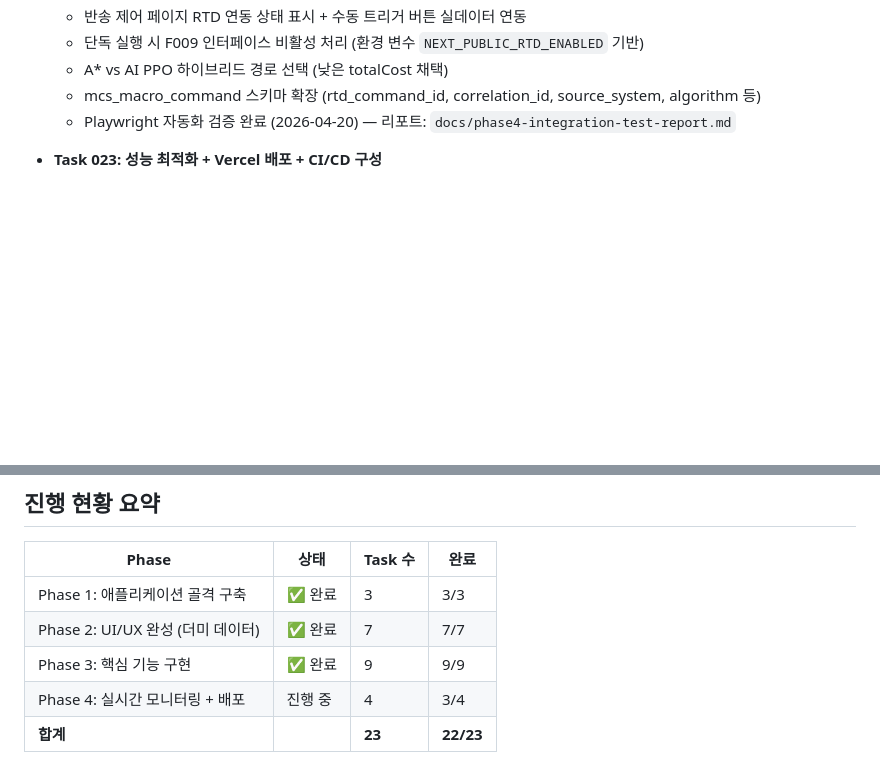
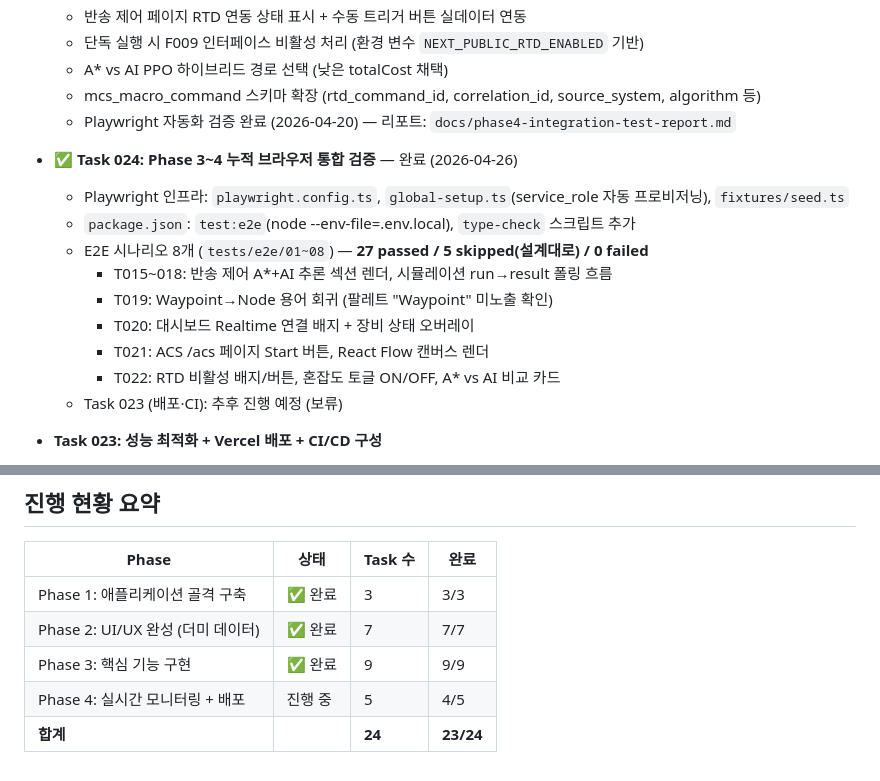
Before and after one commit to superkkam/smartfactory-mcs-rtd, a Markdown page: ROADMAP_MCS.md, 2 parts joined by grey strips. Rendered like a GitHub page; blank space fills up the shorter version.

Commit message:
docs(roadmap): Task 024 완료 표기 및 진행 현황 23/24 갱신
- Task 024 (Phase 3~4 누적 브라우저 통합 검증) ✅ 완료 항목 추가
- Phase 4: 4/5, 합계: 23/24로 업데이트
- Task 023 (배포·CI) 보류 메모 명시

Co-Authored-By: Claude Sonnet 4.6 <noreply@anthropic.com>

```diff
--- a/ROADMAP_MCS.md
+++ b/ROADMAP_MCS.md
@@ -250,6 +250,18 @@ MCS 플랫폼은 스마트팩토리 연구원 및 현장 엔지니어를 위한
   - mcs_macro_command 스키마 확장 (rtd_command_id, correlation_id, source_system, algorithm 등)
   - Playwright 자동화 검증 완료 (2026-04-20) — 리포트: `docs/phase4-integration-test-report.md`
 
+
+- ✅ **Task 024: Phase 3~4 누적 브라우저 통합 검증** — 완료 (2026-04-26)
+  - Playwright 인프라: `playwright.config.ts`, `global-setup.ts`(service_role 자동 프로비저닝), `fixtures/seed.ts`
+  - `package.json`: `test:e2e`(node --env-file=.env.local), `type-check` 스크립트 추가
+  - E2E 시나리오 8개 (`tests/e2e/01~08`) — **27 passed / 5 skipped(설계대로) / 0 failed**
+    - T015~018: 반송 제어 A*+AI 추론 섹션 렌더, 시뮬레이션 run→result 폴링 흐름
+    - T019: Waypoint→Node 용어 회귀 (팔레트 "Waypoint" 미노출 확인)
+    - T020: 대시보드 Realtime 연결 배지 + 장비 상태 오버레이
+    - T021: ACS /acs 페이지 Start 버튼, React Flow 캔버스 렌더
+    - T022: RTD 비활성 배지/버튼, 혼잡도 토글 ON/OFF, A* vs AI 비교 카드
+  - Task 023 (배포·CI): 추후 진행 예정 (보류)
+
 - **Task 023: 성능 최적화 + Vercel 배포 + CI/CD 구성**
   - Next.js 번들 크기 분석 및 최적화 (React Flow 지연 로딩, SVG 심볼 코드 스플리팅)
   - TanStack Query 캐싱 전략 최적화 (레이아웃 데이터 staleTime 설정)
@@ -267,5 +279,5 @@ MCS 플랫폼은 스마트팩토리 연구원 및 현장 엔지니어를 위한
 | Phase 1: 애플리케이션 골격 구축 | ✅ 완료 | 3 | 3/3 |
 | Phase 2: UI/UX 완성 (더미 데이터) | ✅ 완료 | 7 | 7/7 |
 | Phase 3: 핵심 기능 구현 | ✅ 완료 | 9 | 9/9 |
-| Phase 4: 실시간 모니터링 + 배포 | 진행 중 | 4 | 3/4 |
-| **합계** | | **23** | **22/23** |
+| Phase 4: 실시간 모니터링 + 배포 | 진행 중 | 5 | 4/5 |
+| **합계** | | **24** | **23/24** |
```
